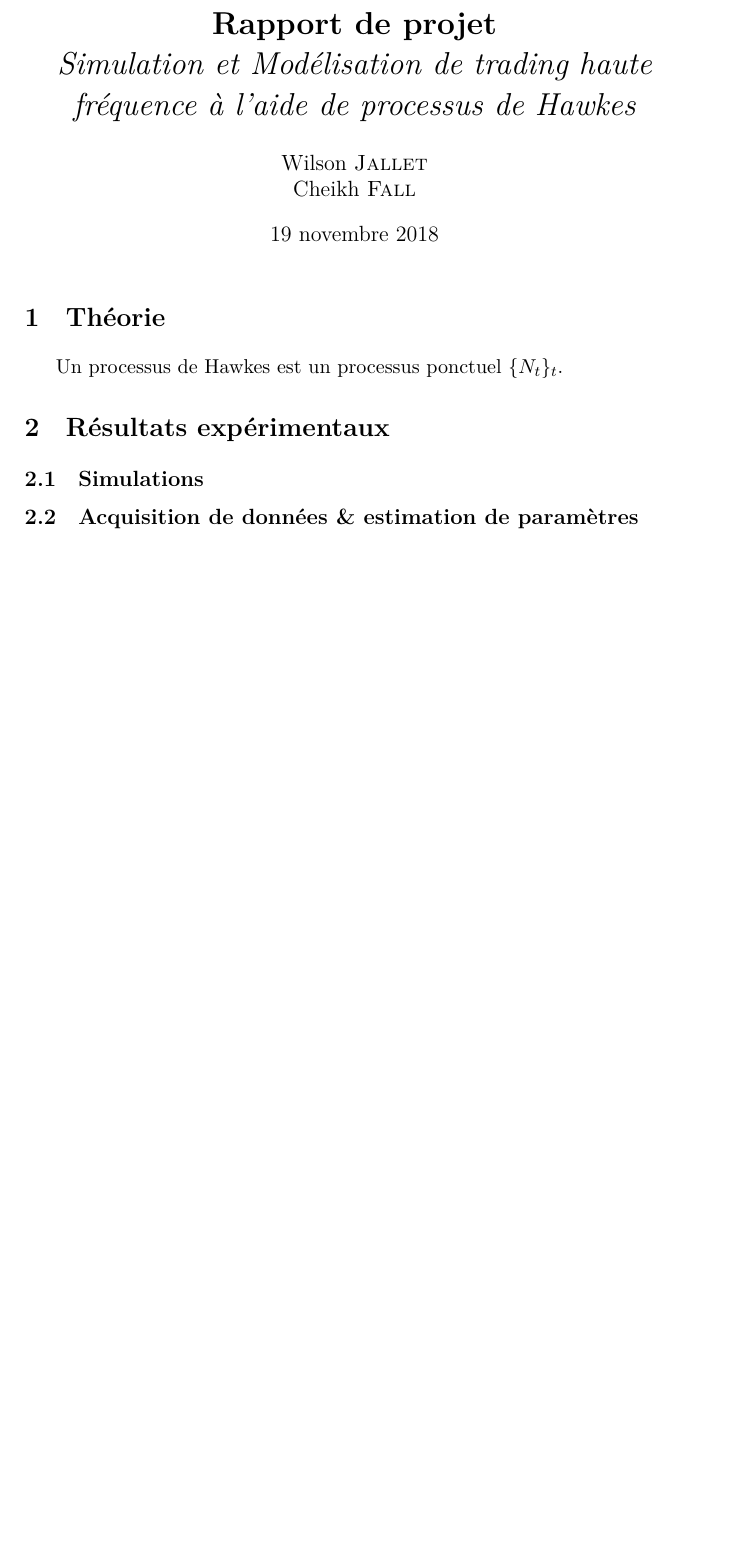
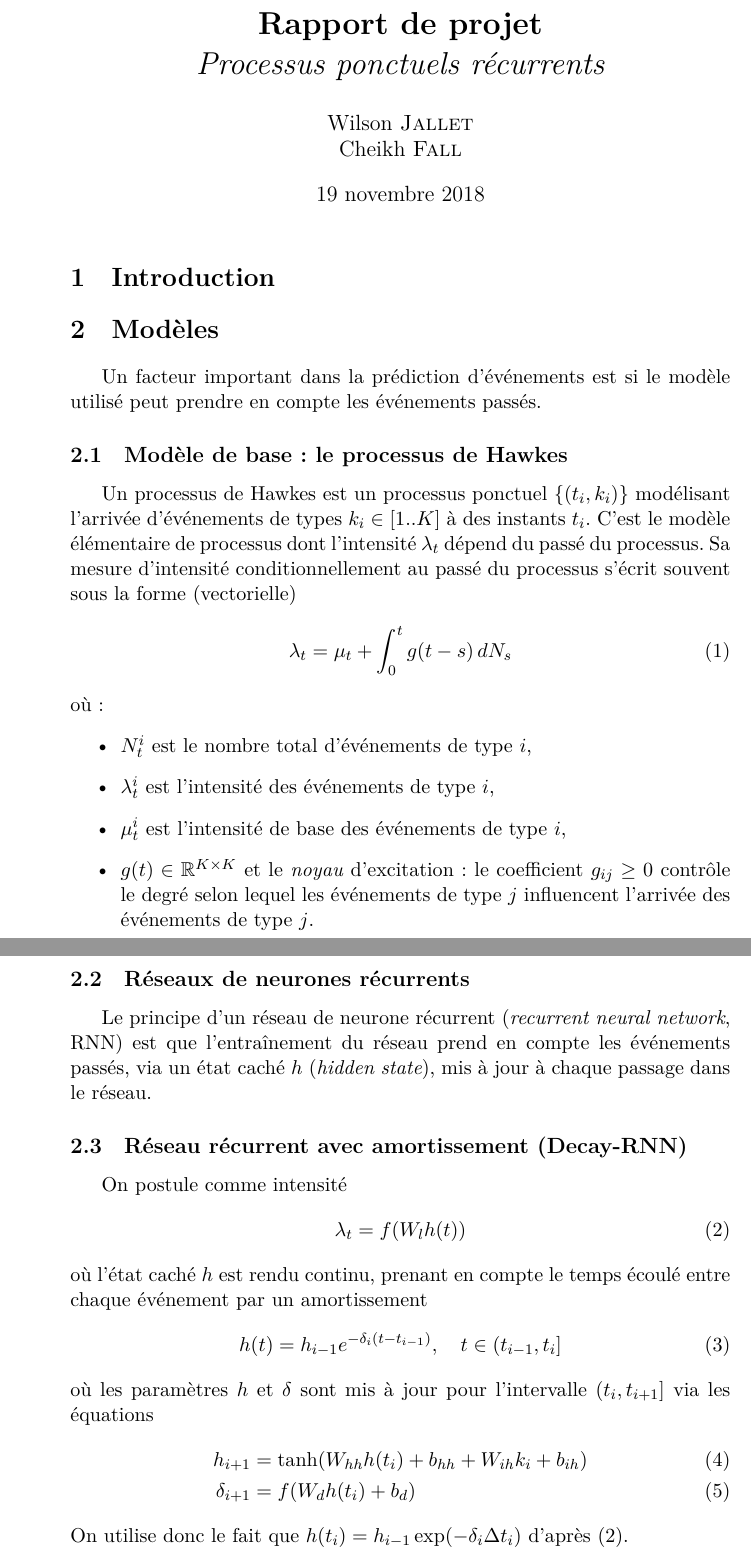
Before and after one commit to Deeptradingfx/point-process-nets, a LaTeX document (rapport/main.tex): part of the page before the commit and two parts of pages 1 and 2 of 2 after it, the two joined at a grey line, cut so that both start at the same text, the shorter picture padded with empty space. Compiled offline with XeLaTeX.

Commit message:
Update rapport

```diff
--- a/rapport/main.tex
+++ b/rapport/main.tex
@@ -1,4 +1,5 @@
-\documentclass[11pt,twoside]{article}
+% !TeX spellcheck = fr_FR
+\documentclass[11pt]{article}
 \usepackage{mathtools}
 \usepackage{amsfonts}
 \usepackage{titlesec}
@@ -7,24 +8,60 @@
 \setdefaultlanguage{french}
 
 \title{\textbf{Rapport de projet}\\
-  \textit{Simulation et Modélisation de trading haute fréquence à l’aide de processus de Hawkes}
+  \textit{Processus ponctuels récurrents}
 }
 \author{
   Wilson \textsc{Jallet}\\
   Cheikh \textsc{Fall}
 }
 
+\newcommand{\RR}{\mathbb{R}}
+\newcommand{\NN}{\mathbb{N}}
+\newcommand{\ZZ}{\mathbb{Z}}
+
+
 \begin{document}
 \maketitle
 
-\section{Théorie}
+\section{Introduction}
 
-Un processus de Hawkes est un processus ponctuel $\{N_t\}_{t}$.
 
-\section{Résultats expérimentaux}
+\section{Modèles}
 
-\subsection{Simulations}
+Un facteur important dans la prédiction d'événements est si le modèle utilisé peut prendre en compte les événements passés.
 
-\subsection{Acquisition de données \& estimation de paramètres}
+\subsection{Modèle de base: le processus de Hawkes}
+
+Un processus de Hawkes est un processus ponctuel $\{(t_i, k_i)\}$ modélisant l'arrivée d'événements de types $k_i\in[1..K]$ à des instants $t_i$. C'est le modèle élémentaire de processus dont l'intensité $\lambda_t$ dépend du passé du processus. Sa mesure d'intensité conditionnellement au passé du processus s'écrit souvent sous la forme (vectorielle)
+\begin{equation}
+	\lambda_t = \mu_t + \int_0^t g(t-s)\,dN_s
+\end{equation}
+où:\begin{itemize}
+	\item $N^i_t$ est le nombre total d'événements de type $i$,
+	\item $\lambda_t^i$ est l'intensité des événements de type $i$,
+	\item $\mu^i_t$ est l'intensité de base des événements de type $i$,
+	\item $g(t) \in \RR^{K\times K}$ et le \textit{noyau} d'excitation: le coefficient $g_{ij} \geq 0$ contrôle le degré selon lequel les événements de type $j$ influencent l'arrivée des événements de type $j$.
+\end{itemize}
+
+\subsection{Réseaux de neurones récurrents}
+
+Le principe d'un réseau de neurone récurrent (\textit{recurrent neural network}, RNN) est que l'entraînement du réseau prend en compte les événements passés, via un état caché $h$ (\textit{hidden state}), mis à jour à chaque passage dans le réseau.
+
+\subsection{Réseau récurrent avec amortissement (Decay-RNN)}
+
+On postule comme intensité
+\begin{equation}\label{eq:decayrnnhiddenstate}
+	\lambda_t = f(W_l h(t))
+\end{equation}
+où l'état caché $h$ est rendu continu, prenant en compte le temps écoulé entre chaque événement par un amortissement
+\begin{equation}
+	h(t) = h_{i-1}e^{-\delta_i(t-t_{i-1})},\quad t\in(t_{i-1},t_i]
+\end{equation}
+où les paramètres $h$ et $\delta$ sont mis à jour pour l'intervalle $(t_i,t_{i+1}]$ via les équations
+\begin{align}
+	h_{i+1} &= \tanh(W_{hh}h(t_i) + b_{hh} + W_{ih}k_i + b_{ih}) \\
+	\delta_{i+1} &= f(W_dh(t_i) + b_d)
+\end{align}
+On utilise donc le fait que $h(t_i) = h_{i-1}\exp(-\delta_i\Delta t_i)$ d'après \eqref{eq:decayrnnhiddenstate}.
 
 \end{document}
```
Also changed, not shown: 2 other files.
